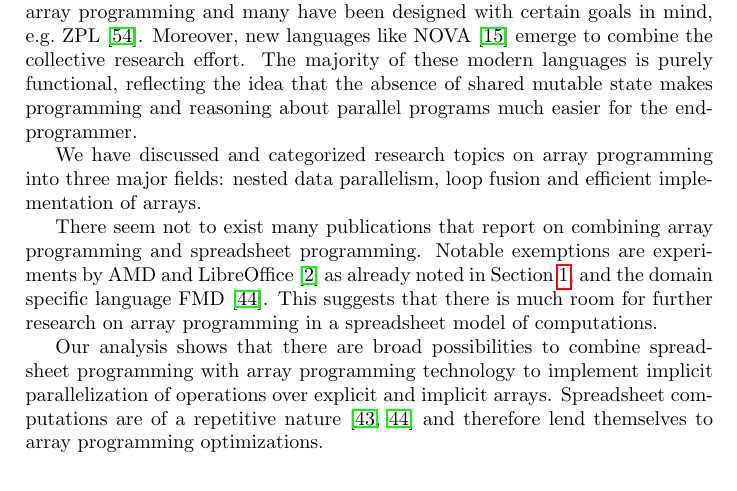
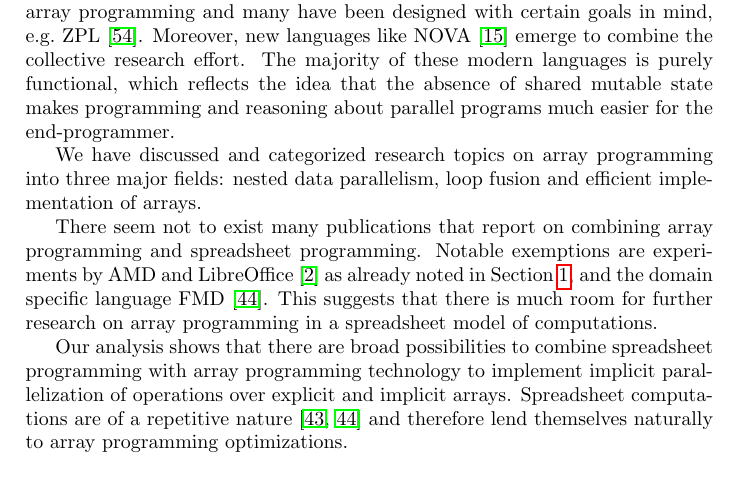
Before and after one commit to popular-parallel-programming/literature-review, a LaTeX document (literature-review.tex): part of page 11 of 22, cut so that both start at the same text. Compiled offline with pdfLaTeX.

Commit message:
fix wording in conclusion

```diff
--- a/literature-review.tex
+++ b/literature-review.tex
@@ -282,13 +282,13 @@ The second is a hybrid solution of dynamic and static scheduling, where the choi
 
 In this study, we have summarized the literature on declarative array programming and end-user spreadsheet programming using systematic literature mapping as a methodology. The reviews show that there is a clear overlap between spreadsheet programming and array programming and many techniques and we can directly apply results from functional array programming to a spreadsheet model of computations.
 
-Current research focuses still on classic high-performance languages like Fortran, but modern languages are now also now vehicles for research on parallel array programming and many have been designed with certain goals in mind, e.g.\ ZPL~\cite{Snyder2007Design}. Moreover, new languages like NOVA~\cite{Collins:2014:NFL:2627373.2627375} emerge to combine the collective research effort. The majority of these modern languages is purely functional, reflecting the idea that the absence of shared mutable state makes programming and reasoning about parallel programs much easier for the end-programmer.
+Current research focuses still on classic high-performance languages like Fortran, but modern languages are now also now vehicles for research on parallel array programming and many have been designed with certain goals in mind, e.g.\ ZPL~\cite{Snyder2007Design}. Moreover, new languages like NOVA~\cite{Collins:2014:NFL:2627373.2627375} emerge to combine the collective research effort. The majority of these modern languages is purely functional, which reflects the idea that the absence of shared mutable state makes programming and reasoning about parallel programs much easier for the end-programmer.
 
 We have discussed and categorized research topics on array programming into three major fields: nested data parallelism, loop fusion and efficient implementation of arrays.
 
 There seem not to exist many publications that report on combining array programming and spreadsheet programming. Notable exemptions are experiments by AMD and LibreOffice~\cite{Trudeau2015Collaboration} as already noted in Section~\ref{sec:intro}, and the domain specific language FMD~\cite{Benfield:2009:FFD:1668113.1668121}. This suggests that there is much room for further research on array programming in a spreadsheet model of computations.
 
-Our analysis shows that there are broad possibilities to combine spreadsheet programming with array programming technology to implement implicit parallelization of operations over explicit and implicit arrays. Spreadsheet computations are of a repetitive nature~\cite{1173080, Benfield:2009:FFD:1668113.1668121} and therefore lend themselves to array programming optimizations.
+Our analysis shows that there are broad possibilities to combine spreadsheet programming with array programming technology to implement implicit parallelization of operations over explicit and implicit arrays. Spreadsheet computations are of a repetitive nature~\cite{1173080, Benfield:2009:FFD:1668113.1668121} and therefore lend themselves naturally to array programming optimizations.
 
 \section*{Acknowledgements}
 
```
